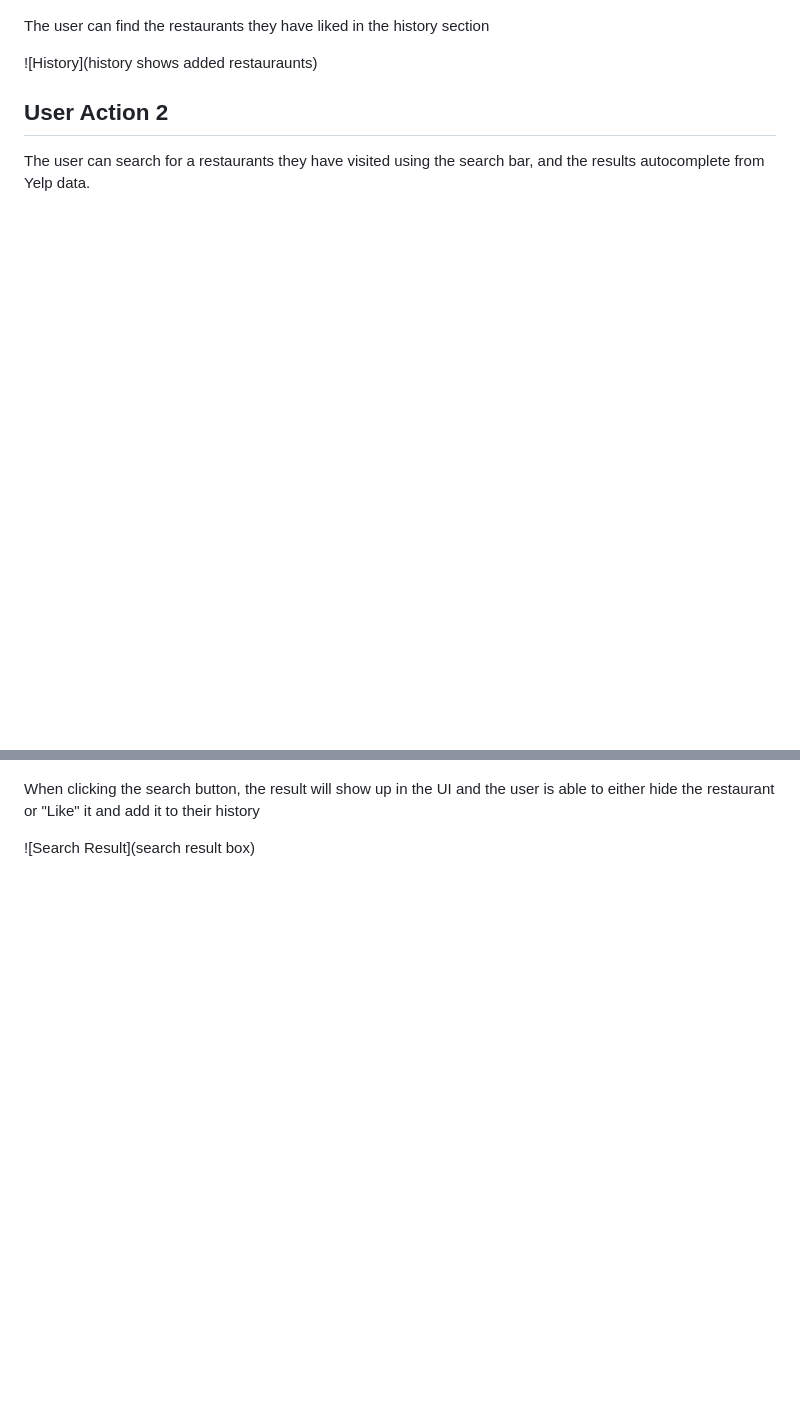
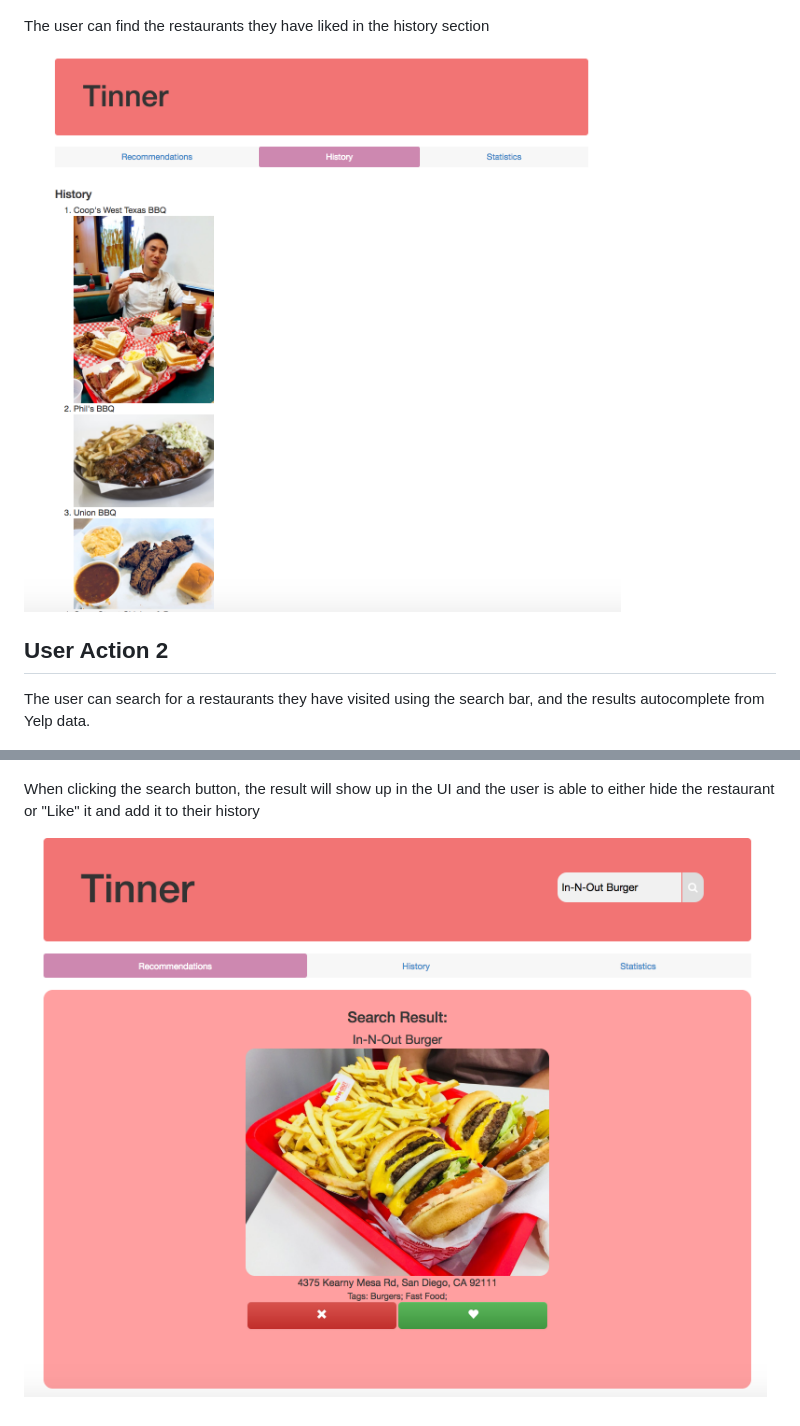
Before and after one commit to ruan-andy/COGS121, a Markdown page: milestone5.md, 2 parts joined by grey strips. Rendered like a GitHub page; pictures changed too: milestone5/history_page.png (added), milestone5/search_result.png (added); blank space fills up the shorter version.

Commit message:
gg

```diff
--- a/milestone5.md
+++ b/milestone5.md
@@ -9,7 +9,7 @@ The user can click on either the "Show me more" or "Discover" button and add a r
 
 The user can find the restaurants they have liked in the history section
 
-![History](history shows added restauraunts)
+![History](https://github.com/ruan-andy/COGS121/blob/master/milestone5/history_page.png)
 
 
 ## User Action 2
@@ -19,4 +19,4 @@ The user can search for a restaurants they have visited using the search bar, an
 
 When clicking the search button, the result will show up in the UI and the user is able to either hide the restaurant or "Like" it and add it to their history
 
-![Search Result](search result box)
+![Search Result](https://github.com/ruan-andy/COGS121/blob/master/milestone5/search_result.png)
```
